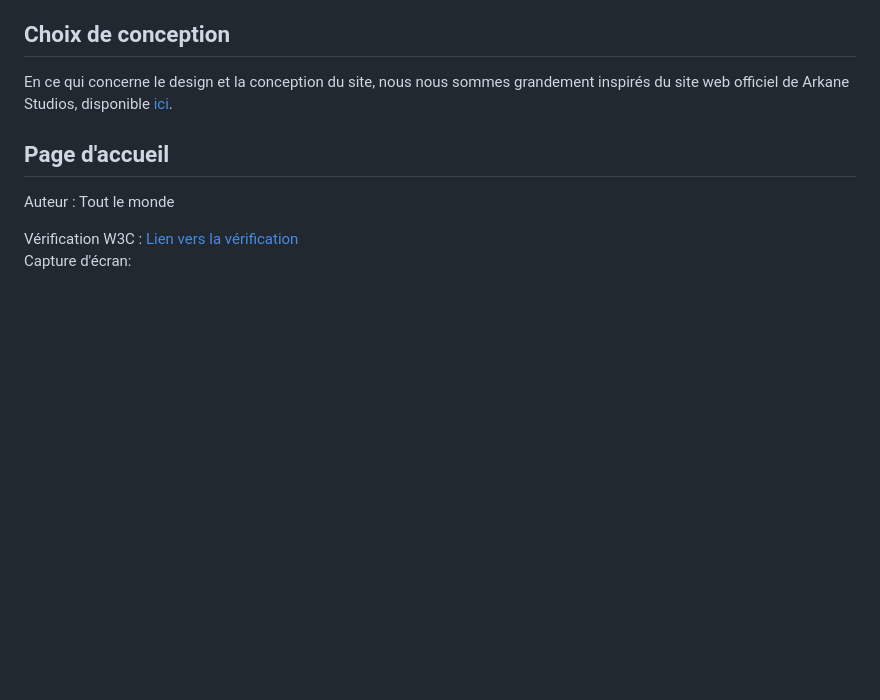
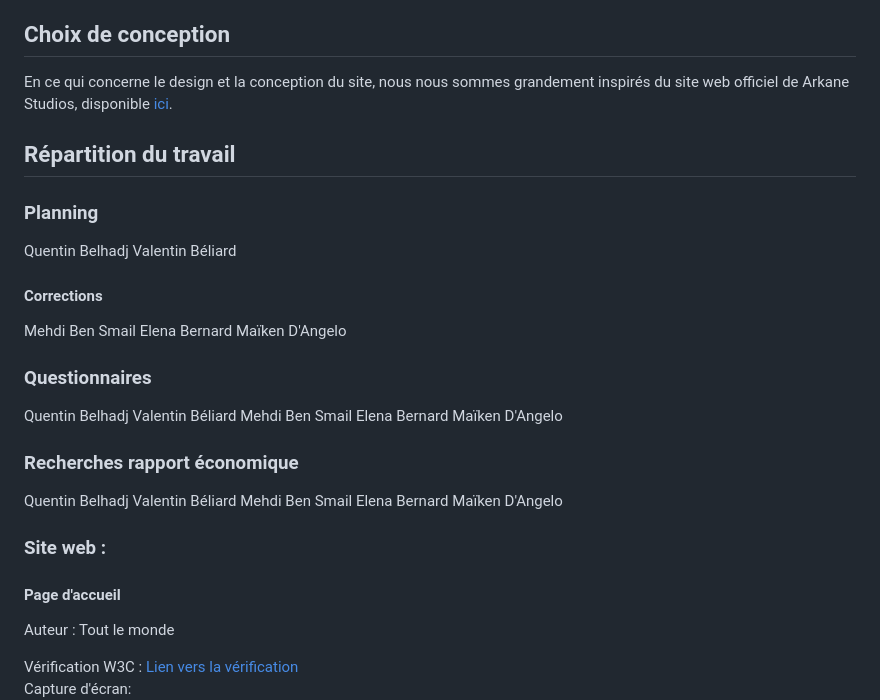
Before and after one commit to MaikenDANGELO/LesArkaneDuStudio, a Markdown page: README.md, the part around the change printed below. GitHub-like rendering; blank space fills up the shorter version.

Commit message:
Ajout de la répartition des tâches au README.md

```diff
--- a/README.md
+++ b/README.md
@@ -26,7 +26,37 @@ Ce site web est créé en HTML, CSS et Javascript dans le cadre de la SAE 05-06
 
 En ce qui concerne le design et la conception du site, nous nous sommes grandement inspirés du site web officiel de Arkane Studios, disponible [ici](https://www.arkane-studios.com/fr).
 
-## Page d'accueil
+## Répartition du travail
+
+### Planning
+
+Quentin Belhadj
+Valentin Béliard
+#### Corrections
+Mehdi Ben Smail
+Elena Bernard
+Maïken D'Angelo
+
+
+### Questionnaires
+
+Quentin Belhadj
+Valentin Béliard
+Mehdi Ben Smail
+Elena Bernard
+Maïken D'Angelo
+
+### Recherches rapport économique
+
+Quentin Belhadj
+Valentin Béliard
+Mehdi Ben Smail
+Elena Bernard
+Maïken D'Angelo
+
+### Site web :
+
+#### Page d'accueil
 
 Auteur : Tout le monde
 
```
Also changed, not shown: other parts of README.md (+6 -6 lines).
